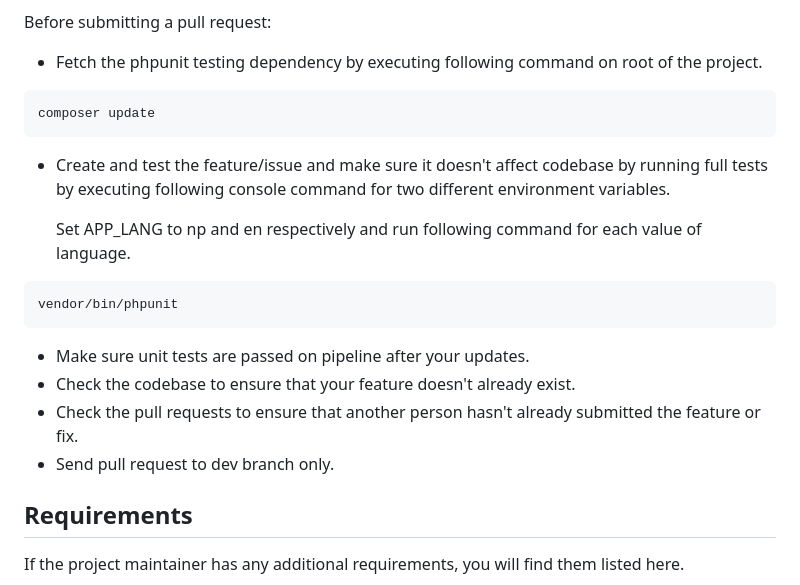
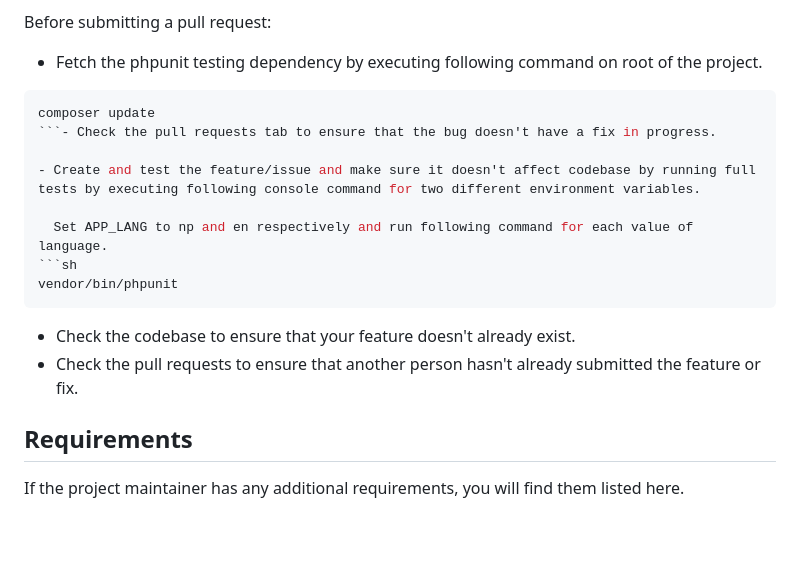
Before and after one commit to sagautam5/local-states-nepal, a Markdown page: CONTRIBUTING.md, the part around the change. Drawn GitHub-style; blank space fills up the shorter version.

````diff
--- a/CONTRIBUTING.md
+++ b/CONTRIBUTING.md
@@ -35,17 +35,18 @@ Before submitting a pull request:
 - Fetch the phpunit testing dependency by executing following command on root of the project.
 ```sh
 composer update
-```
+```- Check the pull requests tab to ensure that the bug doesn't have a fix in progress.
+
 - Create and test the feature/issue and make sure it doesn't affect codebase by running full tests by executing following console command for two different environment variables.
 
   Set APP_LANG to np and en respectively and run following command for each value of language.
 ```sh
 vendor/bin/phpunit
 ```
-- Make sure unit tests are passed on pipeline after your updates.
+<!-- - Make sure unit tests are passed on pipeline after your updates. -->
 - Check the codebase to ensure that your feature doesn't already exist.
 - Check the pull requests to ensure that another person hasn't already submitted the feature or fix.
-- Send pull request to dev branch only.
+<!-- - Send pull request to dev branch only. -->
 
 ## Requirements
 
````
Also changed, not shown: README.md (+1 -1 lines).
